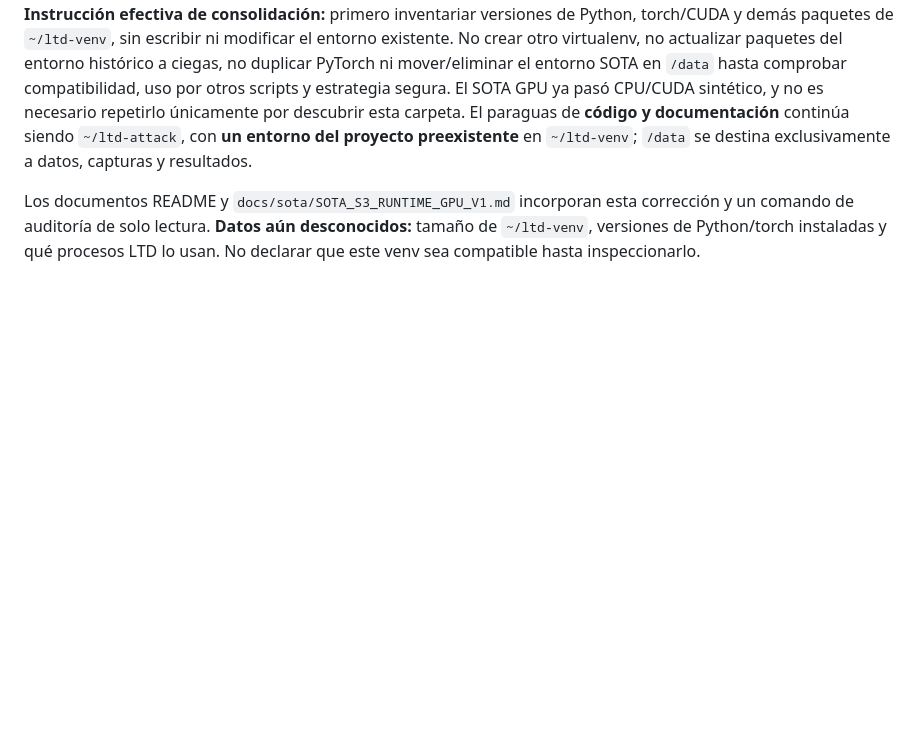
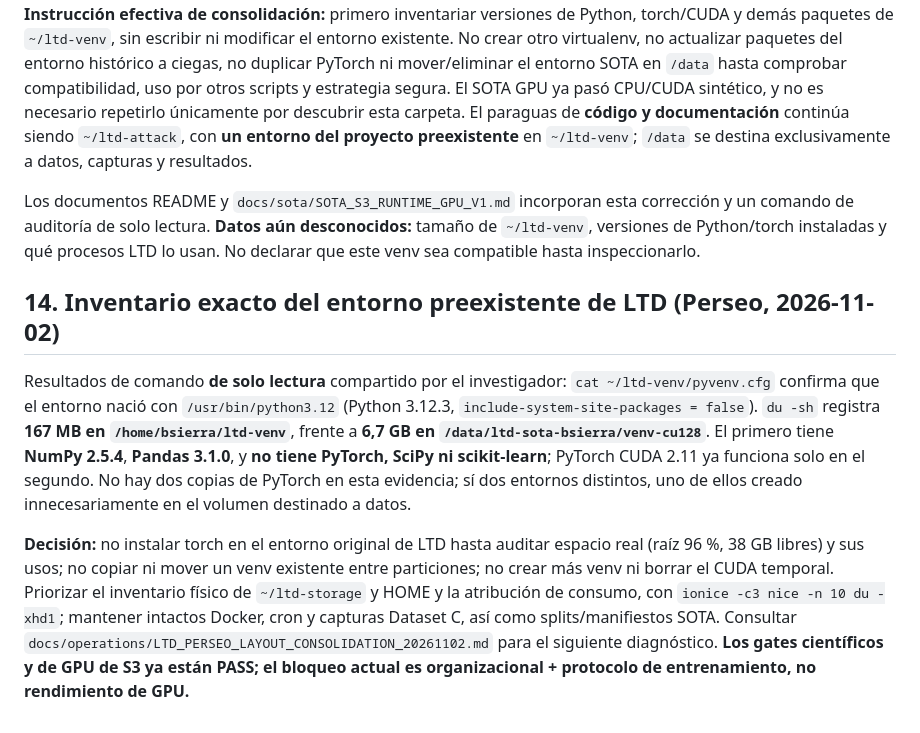
Before and after one commit to a52290451/ltd-attack, a Markdown page: docs/research/CHECKPOINT_20261102_SOTA_S3_DATASET_C_PARALLEL.md, the part around the change. Rendered like a GitHub page; blank space fills up the shorter version.

Commit message:
research: record exact 167MB existing LTD environment dependencies and decision not to duplicate 6.7GB CUDA before root storage assessment

```diff
--- a/docs/research/CHECKPOINT_20261102_SOTA_S3_DATASET_C_PARALLEL.md
+++ b/docs/research/CHECKPOINT_20261102_SOTA_S3_DATASET_C_PARALLEL.md
@@ -203,3 +203,9 @@ python3 scripts/sota/s3_runtime_resources_v1.py --save
 **Instrucción efectiva de consolidación:** primero inventariar versiones de Python, torch/CUDA y demás paquetes de `~/ltd-venv`, sin escribir ni modificar el entorno existente. No crear otro virtualenv, no actualizar paquetes del entorno histórico a ciegas, no duplicar PyTorch ni mover/eliminar el entorno SOTA en `/data` hasta comprobar compatibilidad, uso por otros scripts y estrategia segura. El SOTA GPU ya pasó CPU/CUDA sintético, y no es necesario repetirlo únicamente por descubrir esta carpeta. El paraguas de **código y documentación** continúa siendo `~/ltd-attack`, con **un entorno del proyecto preexistente** en `~/ltd-venv`; `/data` se destina exclusivamente a datos, capturas y resultados.
 
 Los documentos README y `docs/sota/SOTA_S3_RUNTIME_GPU_V1.md` incorporan esta corrección y un comando de auditoría de solo lectura. **Datos aún desconocidos:** tamaño de `~/ltd-venv`, versiones de Python/torch instaladas y qué procesos LTD lo usan. No declarar que este venv sea compatible hasta inspeccionarlo.
+
+## 14. Inventario exacto del entorno preexistente de LTD (Perseo, 2026-11-02)
+
+Resultados de comando **de solo lectura** compartido por el investigador: `cat ~/ltd-venv/pyvenv.cfg` confirma que el entorno nació con `/usr/bin/python3.12` (Python 3.12.3, `include-system-site-packages = false`). `du -sh` registra **167 MB en `/home/bsierra/ltd-venv`**, frente a **6,7 GB en `/data/ltd-sota-bsierra/venv-cu128`**. El primero tiene **NumPy 2.5.4**, **Pandas 3.1.0**, y **no tiene PyTorch, SciPy ni scikit-learn**; PyTorch CUDA 2.11 ya funciona solo en el segundo. No hay dos copias de PyTorch en esta evidencia; sí dos entornos distintos, uno de ellos creado innecesariamente en el volumen destinado a datos.
+
+**Decisión:** no instalar torch en el entorno original de LTD hasta auditar espacio real (raíz 96 %, 38 GB libres) y sus usos; no copiar ni mover un venv existente entre particiones; no crear más venv ni borrar el CUDA temporal. Priorizar el inventario físico de `~/ltd-storage` y HOME y la atribución de consumo, con `ionice -c3 nice -n 10 du -xhd1`; mantener intactos Docker, cron y capturas Dataset C, así como splits/manifiestos SOTA. Consultar `docs/operations/LTD_PERSEO_LAYOUT_CONSOLIDATION_20261102.md` para el siguiente diagnóstico. **Los gates científicos y de GPU de S3 ya están PASS; el bloqueo actual es organizacional + protocolo de entrenamiento, no rendimiento de GPU.**
```
